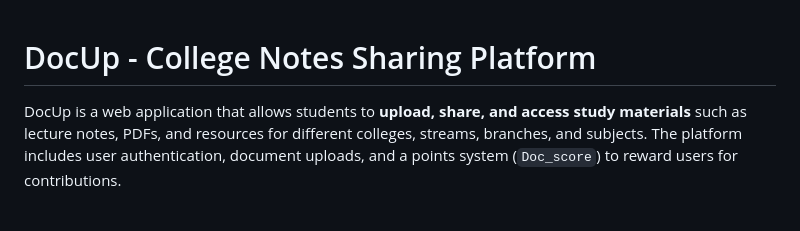
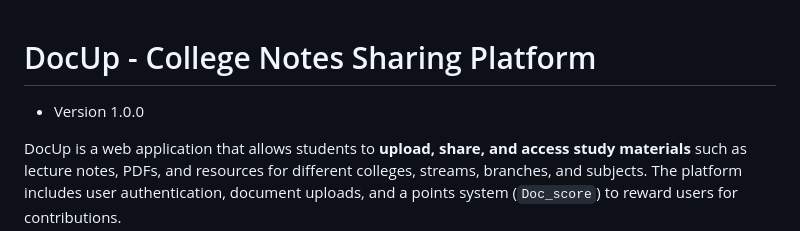
Before and after one commit to ssutopia2050-hub/DocUp, a Markdown page: README.md, the part around the change. Rendered like a GitHub page; blank space fills up the shorter version.

```diff
--- a/README.md
+++ b/README.md
@@ -1,4 +1,5 @@
 # DocUp - College Notes Sharing Platform
+- Version 1.0.0
 
 DocUp is a web application that allows students to **upload, share, and access study materials** such as lecture notes, PDFs, and resources for different colleges, streams, branches, and subjects. The platform includes user authentication, document uploads, and a points system (`Doc_score`) to reward users for contributions.
 
```
